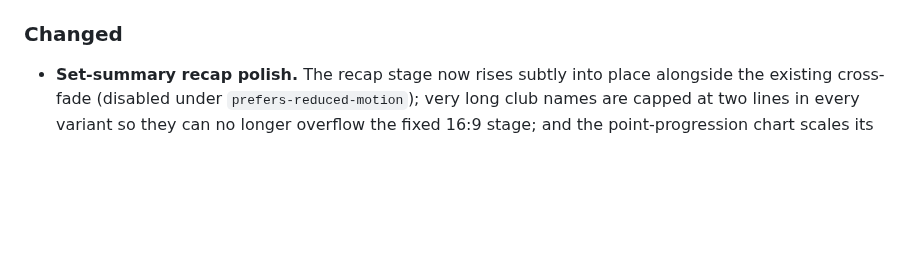
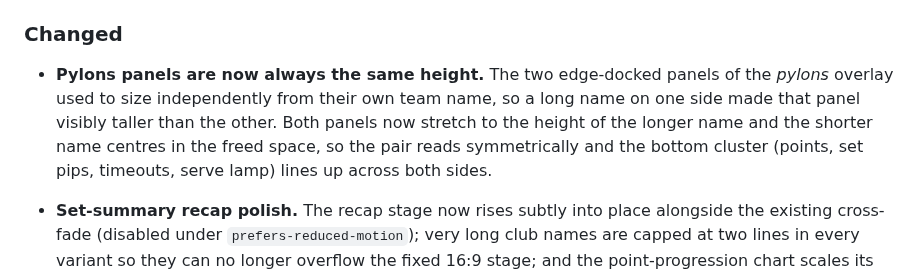
Before and after one commit to JacoboSanchez/volley-overlay-control, a Markdown page: CHANGELOG.md, the part around the change. Rendered like a GitHub page; blank space fills up the shorter version.

```diff
--- a/CHANGELOG.md
+++ b/CHANGELOG.md
@@ -143,6 +143,14 @@ once a first tagged release ships.
 
 ### Changed
 
+- **Pylons panels are now always the same height.** The two
+  edge-docked panels of the *pylons* overlay used to size
+  independently from their own team name, so a long name on one
+  side made that panel visibly taller than the other. Both panels
+  now stretch to the height of the longer name and the shorter name
+  centres in the freed space, so the pair reads symmetrically and
+  the bottom cluster (points, set pips, timeouts, serve lamp) lines
+  up across both sides.
 - **Set-summary recap polish.** The recap stage now rises subtly into
   place alongside the existing cross-fade (disabled under
   `prefers-reduced-motion`); very long club names are capped at two
```
Also changed, not shown: docs/screenshots/06-overlay-mosaic-full.png, docs/screenshots/07-overlay-mosaic-simple.png, 1 other file.
